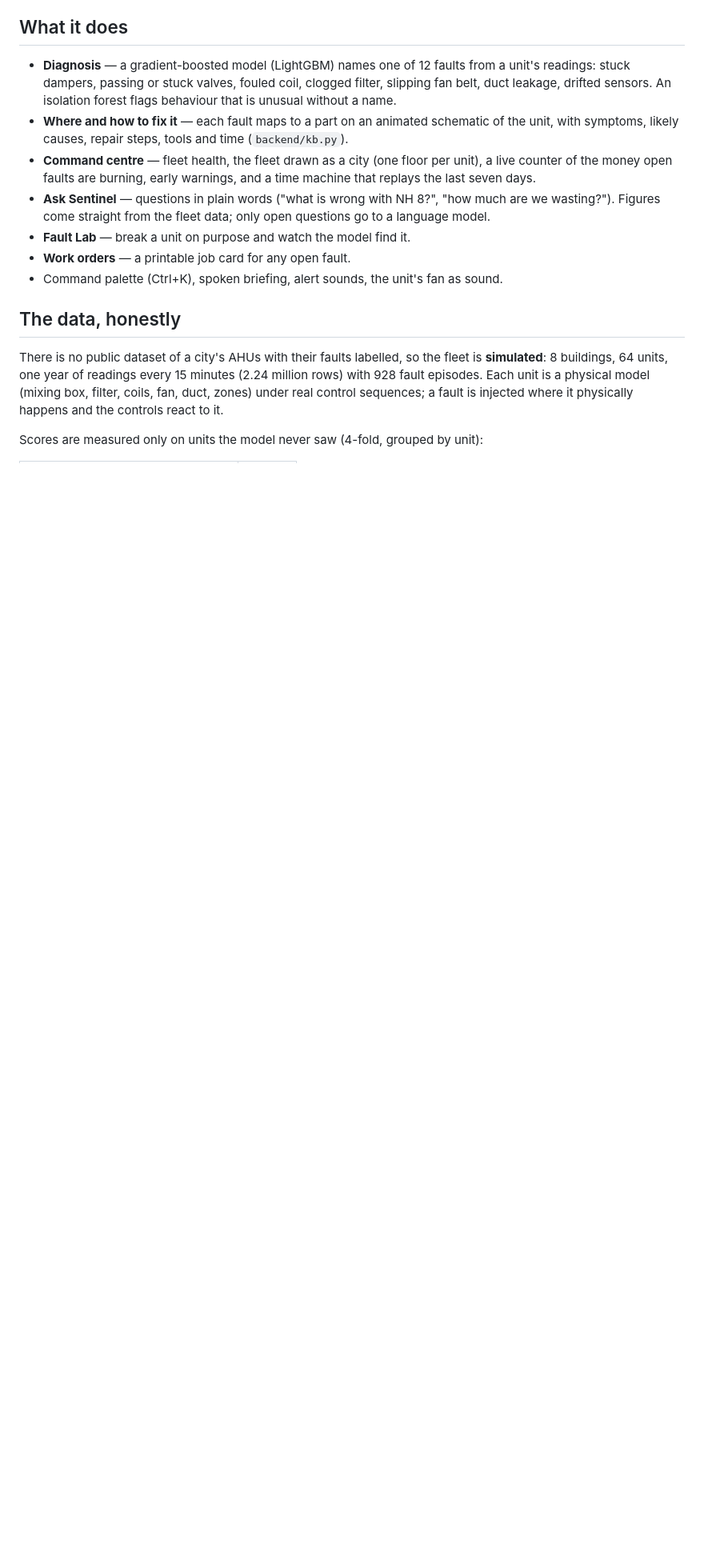
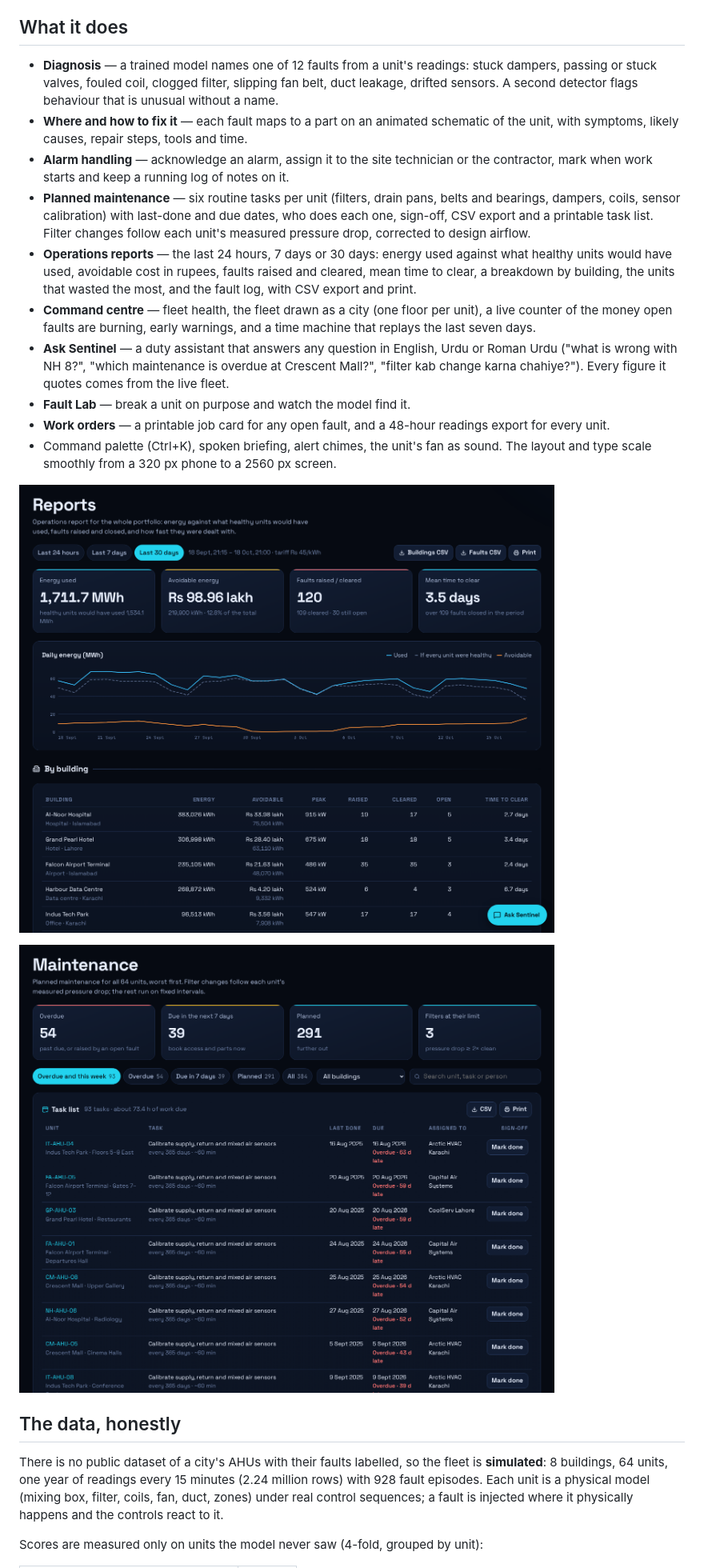
Before and after one commit to twinstack-studio/airsentinel, a Markdown page: README.md, the part around one of its changes. Shown at 80% size. Rendered like a GitHub page; pictures changed too: assets/airsentinel-maintenance.png (added), assets/airsentinel-reports.png (added); blank space fills up the shorter version.

Commit message:
Showcase: alarm handling, maintenance, operations reports, updated assistant

```diff
--- a/README.md
+++ b/README.md
@@ -10,21 +10,36 @@ repair steps.
 
 ## What it does
 
-- **Diagnosis** — a gradient-boosted model (LightGBM) names one of 12 faults from a unit's
-  readings: stuck dampers, passing or stuck valves, fouled coil, clogged filter, slipping
-  fan belt, duct leakage, drifted sensors. An isolation forest flags behaviour that is
-  unusual without a name.
+- **Diagnosis** — a trained model names one of 12 faults from a unit's readings: stuck
+  dampers, passing or stuck valves, fouled coil, clogged filter, slipping fan belt, duct
+  leakage, drifted sensors. A second detector flags behaviour that is unusual without a name.
 - **Where and how to fix it** — each fault maps to a part on an animated schematic of the
-  unit, with symptoms, likely causes, repair steps, tools and time (`backend/kb.py`).
+  unit, with symptoms, likely causes, repair steps, tools and time.
+- **Alarm handling** — acknowledge an alarm, assign it to the site technician or the
+  contractor, mark when work starts and keep a running log of notes on it.
+- **Planned maintenance** — six routine tasks per unit (filters, drain pans, belts and
+  bearings, dampers, coils, sensor calibration) with last-done and due dates, who does
+  each one, sign-off, CSV export and a printable task list. Filter changes follow each
+  unit's measured pressure drop, corrected to design airflow.
+- **Operations reports** — the last 24 hours, 7 days or 30 days: energy used against what
+  healthy units would have used, avoidable cost in rupees, faults raised and cleared, mean
+  time to clear, a breakdown by building, the units that wasted the most, and the fault
+  log, with CSV export and print.
 - **Command centre** — fleet health, the fleet drawn as a city (one floor per unit), a live
   counter of the money open faults are burning, early warnings, and a time machine that
   replays the last seven days.
-- **Ask Sentinel** — questions in plain words ("what is wrong with NH 8?", "how much are we
-  wasting?"). Figures come straight from the fleet data; only open questions go to a
-  language model.
+- **Ask Sentinel** — a duty assistant that answers any question in English, Urdu or Roman
+  Urdu ("what is wrong with NH 8?", "which maintenance is overdue at Crescent Mall?",
+  "filter kab change karna chahiye?"). Every figure it quotes comes from the live fleet.
 - **Fault Lab** — break a unit on purpose and watch the model find it.
-- **Work orders** — a printable job card for any open fault.
-- Command palette (Ctrl+K), spoken briefing, alert sounds, the unit's fan as sound.
+- **Work orders** — a printable job card for any open fault, and a 48-hour readings
+  export for every unit.
+- Command palette (Ctrl+K), spoken briefing, alert chimes, the unit's fan as sound. The
+  layout and type scale smoothly from a 320 px phone to a 2560 px screen.
+
+![Operations report](./assets/airsentinel-reports.png)
+
+![Planned maintenance](./assets/airsentinel-maintenance.png)
 
 ## The data, honestly
 
```
Also changed, not shown: other parts of README.md (+5 -7 lines).
